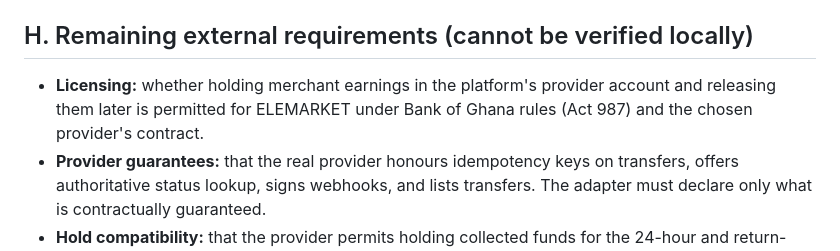
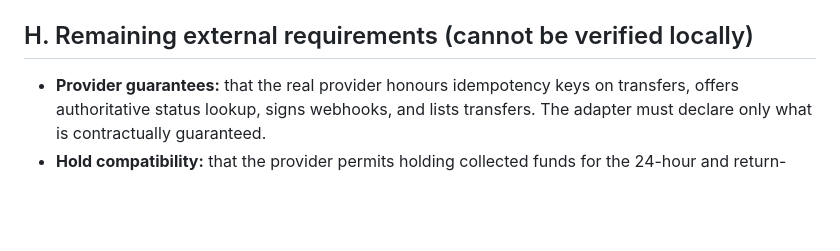
Before and after one commit to Elemarket9/elemarket9, a Markdown page: docs/wallet-audit-2026-11-10.md, the part around the change. Rendered like a GitHub page; blank space fills up the shorter version.

```diff
--- a/docs/wallet-audit-2026-11-10.md
+++ b/docs/wallet-audit-2026-11-10.md
@@ -121,9 +121,6 @@ capabilities from the adapter's declaration. The neutrality guard
 
 ## H. Remaining external requirements (cannot be verified locally)
 
-- **Licensing:** whether holding merchant earnings in the platform's provider
-  account and releasing them later is permitted for ELEMARKET under Bank of
-  Ghana rules (Act 987) and the chosen provider's contract.
 - **Provider guarantees:** that the real provider honours idempotency keys on
   transfers, offers authoritative status lookup, signs webhooks, and lists
   transfers. The adapter must declare only what is contractually guaranteed.
```
Also changed, not shown: docs/merchant-wallet.md (+5 -5 lines), docs/readiness-2026-11-10.md (+6 -7 lines).
